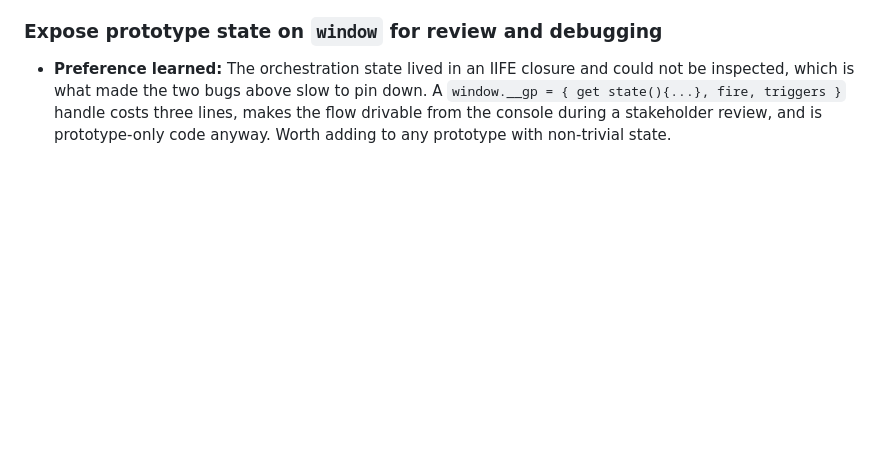
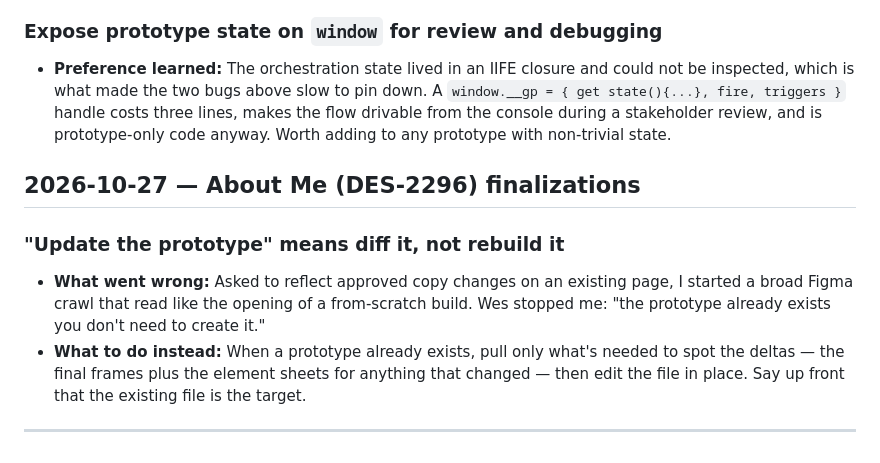
Before and after one commit to wbiffar/legacy-prototype, a Markdown page: memory.md, the part around the change. Rendered like a GitHub page; blank space fills up the shorter version.

Commit message:
Note that updating a prototype means diffing it (DES-2296)
Asked to reflect approved copy on a page that already existed, I opened
with a broad Figma crawl that read like the start of a rebuild. The fix is
to pull only the final frames and the element sheets for what changed, say
up front that the existing file is the target, and edit in place.

Co-Authored-By: Claude Opus 5 <noreply@anthropic.com>

```diff
--- a/memory.md
+++ b/memory.md
@@ -157,3 +157,11 @@ Each entry should include:
 
 ### Expose prototype state on `window` for review and debugging
 - **Preference learned:** The orchestration state lived in an IIFE closure and could not be inspected, which is what made the two bugs above slow to pin down. A `window.__gp = { get state(){...}, fire, triggers }` handle costs three lines, makes the flow drivable from the console during a stakeholder review, and is prototype-only code anyway. Worth adding to any prototype with non-trivial state.
+
+## 2026-10-27 — About Me (DES-2296) finalizations
+
+### "Update the prototype" means diff it, not rebuild it
+- **What went wrong:** Asked to reflect approved copy changes on an existing page, I started a broad Figma crawl that read like the opening of a from-scratch build. Wes stopped me: "the prototype already exists you don't need to create it."
+- **What to do instead:** When a prototype already exists, pull only what's needed to spot the deltas — the final frames plus the element sheets for anything that changed — then edit the file in place. Say up front that the existing file is the target.
+
+---
```
